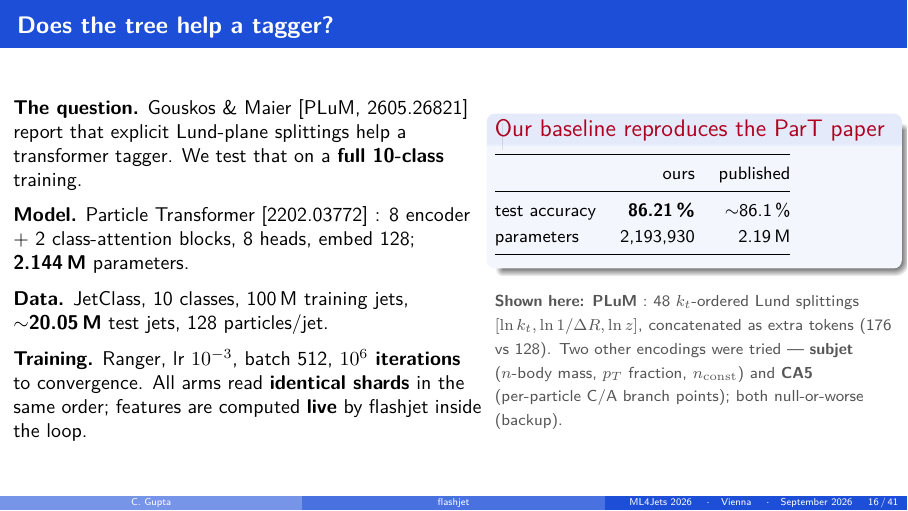
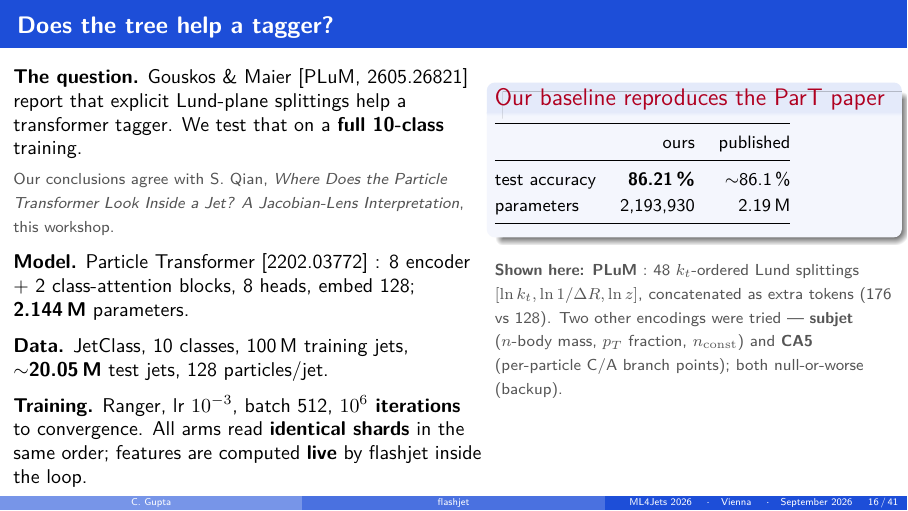
Before and after one commit to Chirayu18/ml4jets-slides, LaTeX slides (flashjet-ml4jets.tex): page 22 of 49. Compiled offline with pdfLaTeX.

Commit message:
Cite Sitian Qian's ML4Jets talk on the PLuM setup slide
One line under "The question" noting that our conclusions agree with his talk.

Verified against the Indico page rather than written from the description:
  title   "Where Does the Particle Transformer Look Inside a Jet?
           A Jacobian-Lens Interpretation"
  speaker Sitian Qian (Northwestern University and Fermilab)
  when    16 Sep 2026, 15:20, ML4Jets Parallel Talks

Two mismatches with how the request was phrased, so the wording avoids both:
- the talk is TODAY (15:20, ~2.5 h ago), not yesterday, so the slide says "this
  workshop" rather than dating it;
- the talk is on Jacobian-lens interpretability, not on PLuM as such, so the
  slide says our conclusions agree rather than implying he presented PLuM
  results.

Note for the title page: Indico lists his affiliation as Northwestern/Fermilab,
while our title slide has Peking University. Worth checking which he wants.

Co-Authored-By: Claude Opus 5 <noreply@anthropic.com>
Claude-Session: https://claude.ai/code/session_017JjAsUVo5dxK5fmRNkhbg4

```diff
--- a/flashjet-ml4jets.tex
+++ b/flashjet-ml4jets.tex
@@ -487,6 +487,10 @@ out.lund_coordinates(p4, R)                   # F3       primary Lund plane
 \textbf{The question.} Gouskos \& Maier [PLuM, 2605.26821] report that explicit
 Lund-plane splittings help a transformer tagger. We test that on a
 \textbf{full 10-class} training.
+\smallskip
+
+\smallnote{Our conclusions agree with S.~Qian, \emph{Where Does the Particle
+Transformer Look Inside a Jet? A Jacobian-Lens Interpretation}, this workshop.}
 \medskip
 
 \textbf{Model.} Particle Transformer [2202.03772] : 8 encoder $+$ 2
```
Also changed, not shown: 1 other file.
